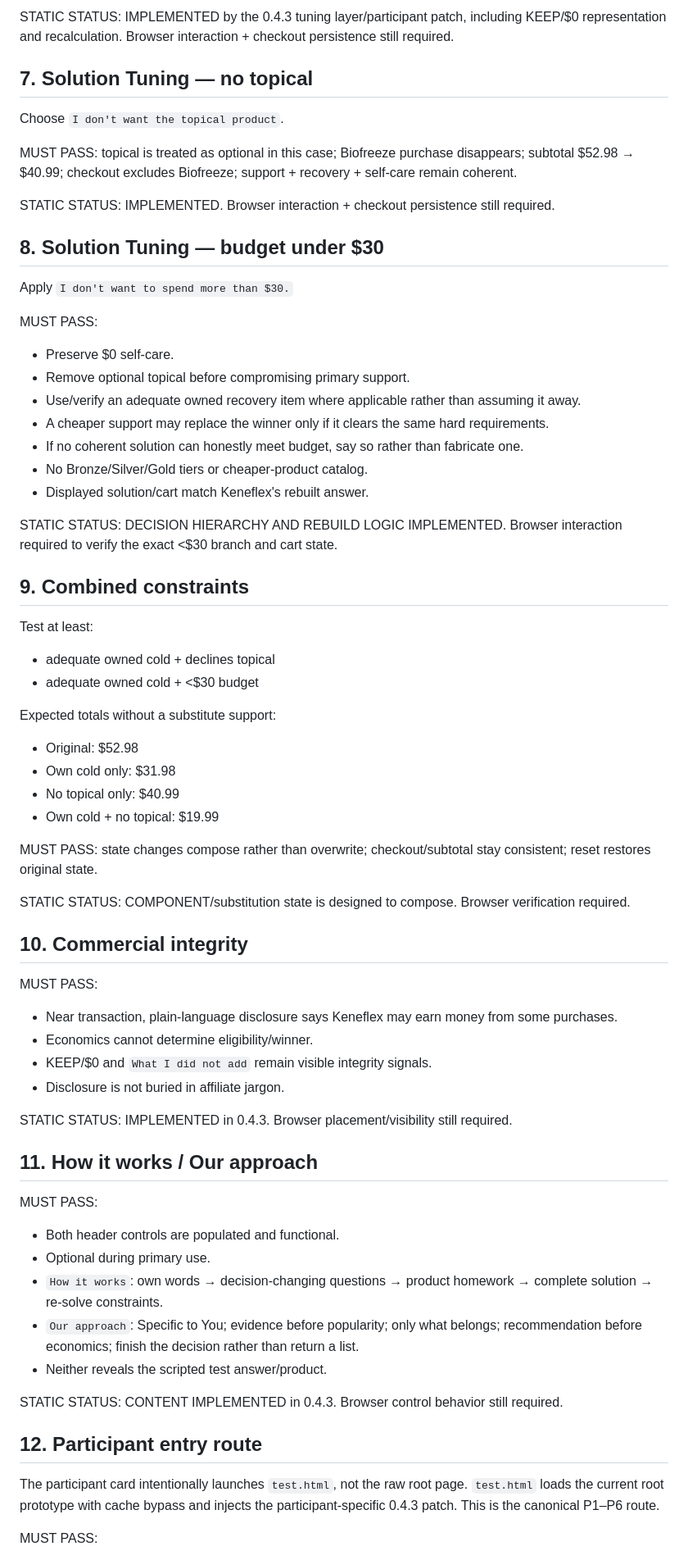
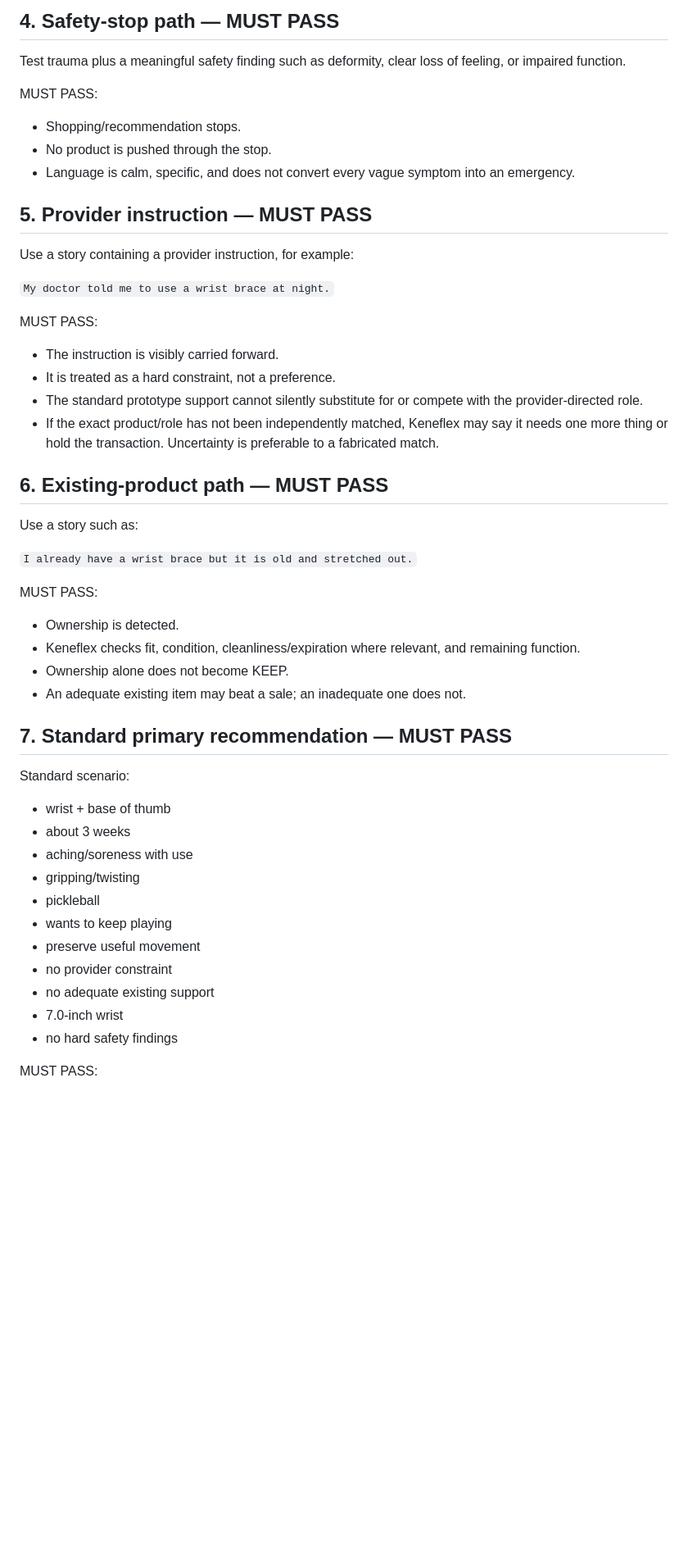
Before and after one commit to drjohnclarson-wq/keneflex-prototype, a Markdown page: PRE_P1_QA_AND_FREEZE_GATE.md, the part around one of its changes. Shown at 82% size. Rendered like a GitHub page; blank space fills up the shorter version.

Commit message:
Update freeze gate for 0.4.4Y

```diff
--- a/PRE_P1_QA_AND_FREEZE_GATE.md
+++ b/PRE_P1_QA_AND_FREEZE_GATE.md
@@ -69,68 +49,50 @@ MUST PASS:
 
-STATIC STATUS: IMPLEMENTED by the 0.4.3 tuning layer/participant patch, including KEEP/$0 representation and recalculation. Browser interaction + checkout persistence still required.
+## 4. Safety-stop path — MUST PASS
 
-## 7. Solution Tuning — no topical
-
-Choose `I don't want the topical product`.
-
-MUST PASS: topical is treated as optional in this case; Biofreeze purchase disappears; subtotal $52.98 → $40.99; checkout excludes Biofreeze; support + recovery + self-care remain coherent.
-
-STATIC STATUS: IMPLEMENTED. Browser interaction + checkout persistence still required.
-
-## 8. Solution Tuning — budget under $30
-
-Apply `I don't want to spend more than $30.`
+Test trauma plus a meaningful safety finding such as deformity, clear loss of feeling, or impaired function.
 
 MUST PASS:
-- Preserve $0 self-care.
-- Remove optional topical before compromising primary support.
-- Use/verify an adequate owned recovery item where applicable rather than assuming it away.
-- A cheaper support may replace the winner only if it clears the same hard requirements.
-- If no coherent solution can honestly meet budget, say so rather than fabricate one.
-- No Bronze/Silver/Gold tiers or cheaper-product catalog.
-- Displayed solution/cart match Keneflex's rebuilt answer.
+- Shopping/recommendation stops.
+- No product is pushed through the stop.
+- Language is calm, specific, and does not convert every vague symptom into an emergency.
 
-STATIC STATUS: DECISION HIERARCHY AND REBUILD LOGIC IMPLEMENTED. Browser interaction required to verify the exact <$30 branch and cart state.
+## 5. Provider instruction — MUST PASS
 
-## 9. Combined constraints
+Use a story containing a provider instruction, for example:
 
-Test at least:
-- adequate owned cold + declines topical
-- adequate owned cold + <$30 budget
-
-Expected totals without a substitute support:
-- Original: $52.98
-- Own cold only: $31.98
-- No topical only: $40.99
-- Own cold + no topical: $19.99
-
-MUST PASS: state changes compose rather than overwrite; checkout/subtotal stay consistent; reset restores original state.
-
-STATIC STATUS: COMPONENT/substitution state is designed to compose. Browser verification required.
-
-## 10. Commercial integrity
+`My doctor told me to use a wrist brace at night.`
 
 MUST PASS:
-- Near transaction, plain-language disclosure says Keneflex may earn money from some purchases.
-- Economics cannot determine eligibility/winner.
-- KEEP/$0 and `What I did not add` remain visible integrity signals.
-- Disclosure is not buried in affiliate jargon.
+- The instruction is visibly carried forward.
+- It is treated as a hard constraint, not a preference.
+- The standard prototype support cannot silently substitute for or compete with the provider-directed role.
+- If the exact product/role has not been independently matched, Keneflex may say it needs one more thing or hold the transaction. Uncertainty is preferable to a fabricated match.
 
-STATIC STATUS: IMPLEMENTED in 0.4.3. Browser placement/visibility still required.
+## 6. Existing-product path — MUST PASS
 
-## 11. How it works / Our approach
+Use a story such as:
+
+`I already have a wrist brace but it is old and stretched out.`
 
 MUST PASS:
-- Both header controls are populated and functional.
-- Optional during primary use.
-- `How it works`: own words → decision-changing questions → product homework → complete solution → re-solve constraints.
-- `Our approach`: Specific to You; evidence before popularity; only what belongs; recommendation before economics; finish the decision rather than return a list.
-- Neither reveals the scripted test answer/product.
+- Ownership is detected.
+- Keneflex checks fit, condition, cleanliness/expiration where relevant, and remaining function.
+- Ownership alone does not become KEEP.
+- An adequate existing item may beat a sale; an inadequate one does not.
 
-STATIC STATUS: CONTENT IMPLEMENTED in 0.4.3. Browser control behavior still required.
+## 7. Standard primary recommendation — MUST PASS
 
-## 12. Participant entry route
-
-The participant card intentionally launches `test.html`, not the raw root page. `test.html` loads the current root prototype with cache bypass and injects the participant-specific 0.4.3 patch. This is the canonical P1–P6 route.
+Standard scenario:
+- wrist + base of thumb
+- about 3 weeks
+- aching/soreness with use
+- gripping/twisting
+- pickleball
+- wants to keep playing
+- preserve useful movement
+- no provider constraint
+- no adequate existing support
+- 7.0-inch wrist
+- no hard safety findings
 
 MUST PASS:
```
Also changed, not shown: other parts of PRE_P1_QA_AND_FREEZE_GATE.md (+117 -83 lines).
